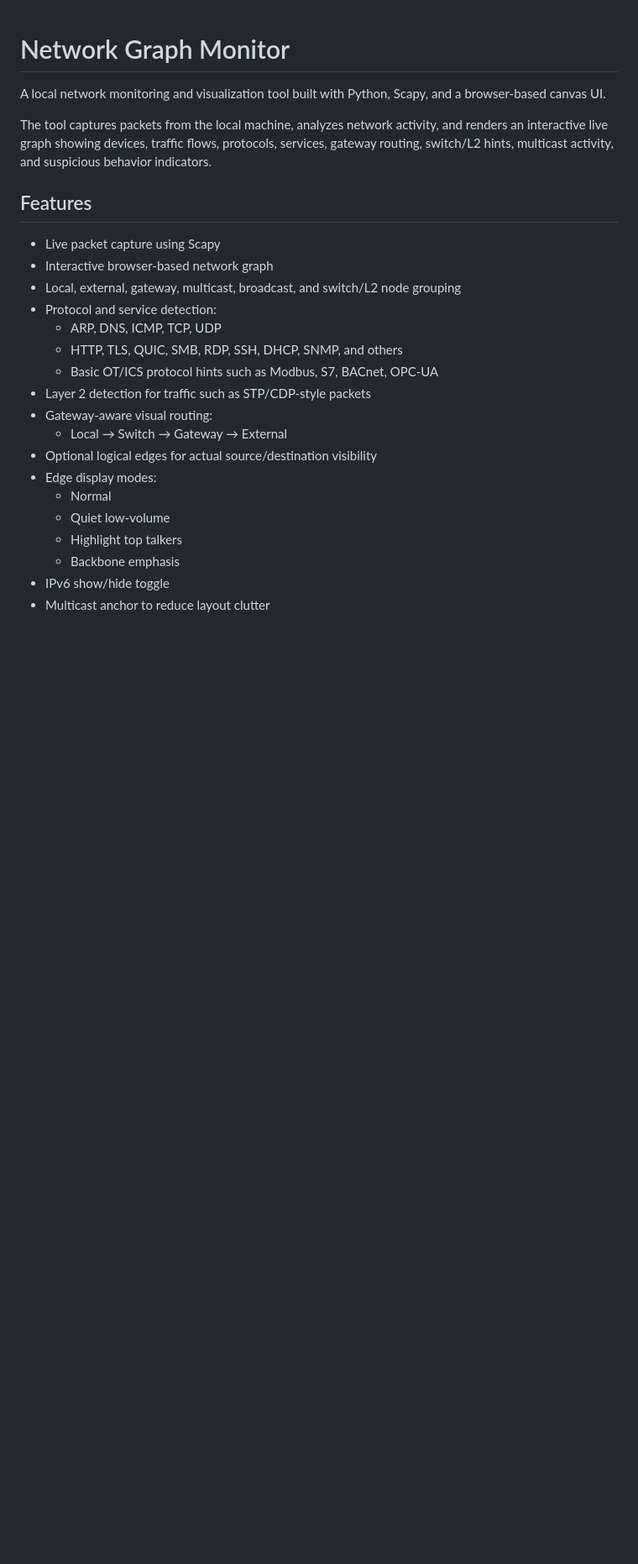
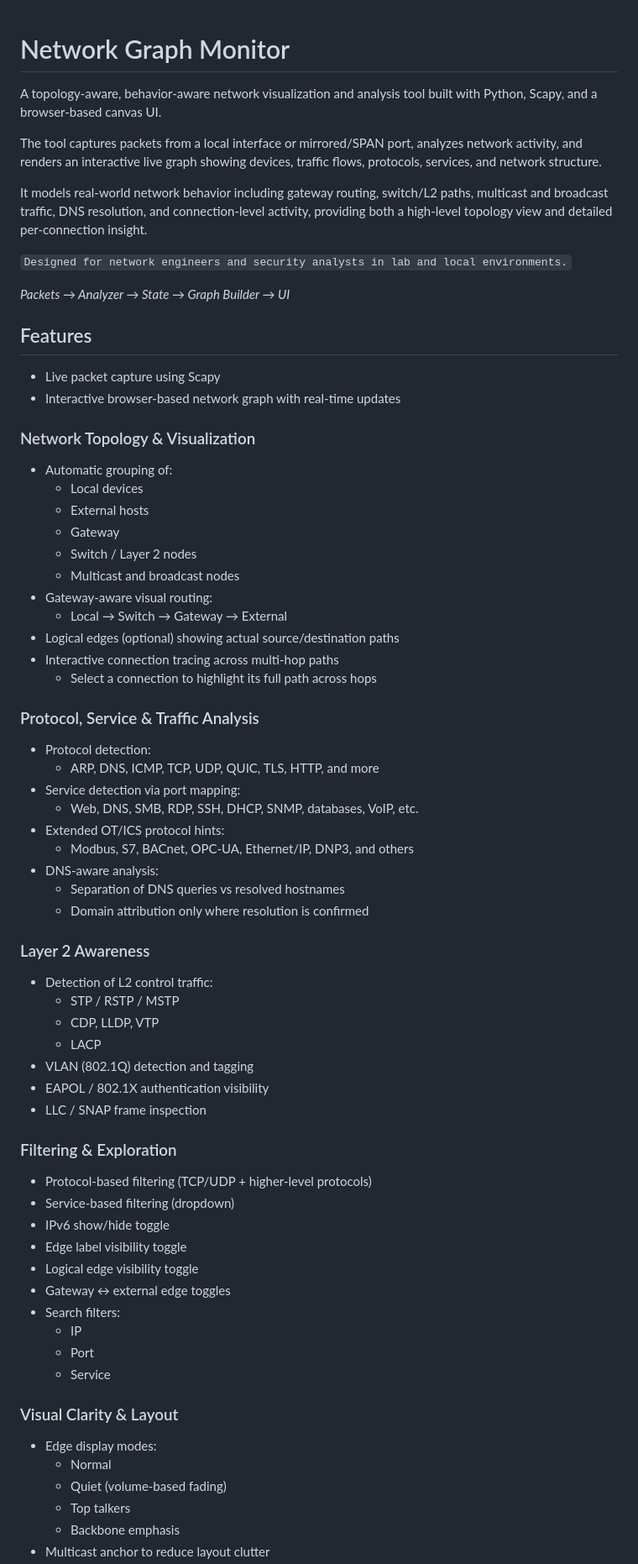
Before and after one commit to MJ-meo-dmt/network-graph-monitor, a Markdown page: README.md, the part around one of its changes. Shown at 84% size. GitHub-like rendering; blank space fills up the shorter version.

Commit message:
Updated readme with all features, screenshots and some cleanup and wording changes

```diff
--- a/README.md
+++ b/README.md
@@ -1,26 +1,69 @@
 # Network Graph Monitor
 
-A local network monitoring and visualization tool built with Python, Scapy, and a browser-based canvas UI.
+A topology-aware, behavior-aware network visualization and analysis tool built with Python, Scapy, and a browser-based canvas UI.
 
-The tool captures packets from the local machine, analyzes network activity, and renders an interactive live graph showing devices, traffic flows, protocols, services, gateway routing, switch/L2 hints, multicast activity, and suspicious behavior indicators.
+The tool captures packets from a local interface or mirrored/SPAN port, analyzes network activity, and renders an interactive live graph showing devices, traffic flows, protocols, services, and network structure.
+
+It models real-world network behavior including gateway routing, switch/L2 paths, multicast and broadcast traffic, DNS resolution, and connection-level activity, providing both a high-level topology view and detailed per-connection insight.
+
+`Designed for network engineers and security analysts in lab and local environments.`
+
+*Packets → Analyzer → State → Graph Builder → UI*
 
 ## Features
 
 - Live packet capture using Scapy
-- Interactive browser-based network graph
-- Local, external, gateway, multicast, broadcast, and switch/L2 node grouping
-- Protocol and service detection:
-  - ARP, DNS, ICMP, TCP, UDP
-  - HTTP, TLS, QUIC, SMB, RDP, SSH, DHCP, SNMP, and others
-  - Basic OT/ICS protocol hints such as Modbus, S7, BACnet, OPC-UA
-- Layer 2 detection for traffic such as STP/CDP-style packets
+- Interactive browser-based network graph with real-time updates
+
+### Network Topology & Visualization
+- Automatic grouping of:
+  - Local devices
+  - External hosts
+  - Gateway
+  - Switch / Layer 2 nodes
+  - Multicast and broadcast nodes
 - Gateway-aware visual routing:
   - Local → Switch → Gateway → External
-- Optional logical edges for actual source/destination visibility
+- Logical edges (optional) showing actual source/destination paths
+- Interactive connection tracing across multi-hop paths
+  - Select a connection to highlight its full path across hops
+
+### Protocol, Service & Traffic Analysis
+- Protocol detection:
+  - ARP, DNS, ICMP, TCP, UDP, QUIC, TLS, HTTP, and more
+- Service detection via port mapping:
+  - Web, DNS, SMB, RDP, SSH, DHCP, SNMP, databases, VoIP, etc.
+- Extended OT/ICS protocol hints:
+  - Modbus, S7, BACnet, OPC-UA, Ethernet/IP, DNP3, and others
+- DNS-aware analysis:
+  - Separation of DNS queries vs resolved hostnames
+  - Domain attribution only where resolution is confirmed
+
+### Layer 2 Awareness
+- Detection of L2 control traffic:
+  - STP / RSTP / MSTP
+  - CDP, LLDP, VTP
+  - LACP
+- VLAN (802.1Q) detection and tagging
+- EAPOL / 802.1X authentication visibility
+- LLC / SNAP frame inspection
+
+### Filtering & Exploration
+- Protocol-based filtering (TCP/UDP + higher-level protocols)
+- Service-based filtering (dropdown)
+- IPv6 show/hide toggle
+- Edge label visibility toggle
+- Logical edge visibility toggle
+- Gateway ↔ external edge toggles
+- Search filters:
+  - IP
+  - Port
+  - Service
+
+### Visual Clarity & Layout
 - Edge display modes:
   - Normal
-  - Quiet low-volume
-  - Highlight top talkers
+  - Quiet (volume-based fading)
+  - Top talkers
   - Backbone emphasis
-- IPv6 show/hide toggle
 - Multicast anchor to reduce layout clutter
```
Also changed, not shown: other parts of README.md (+37 -7 lines).
